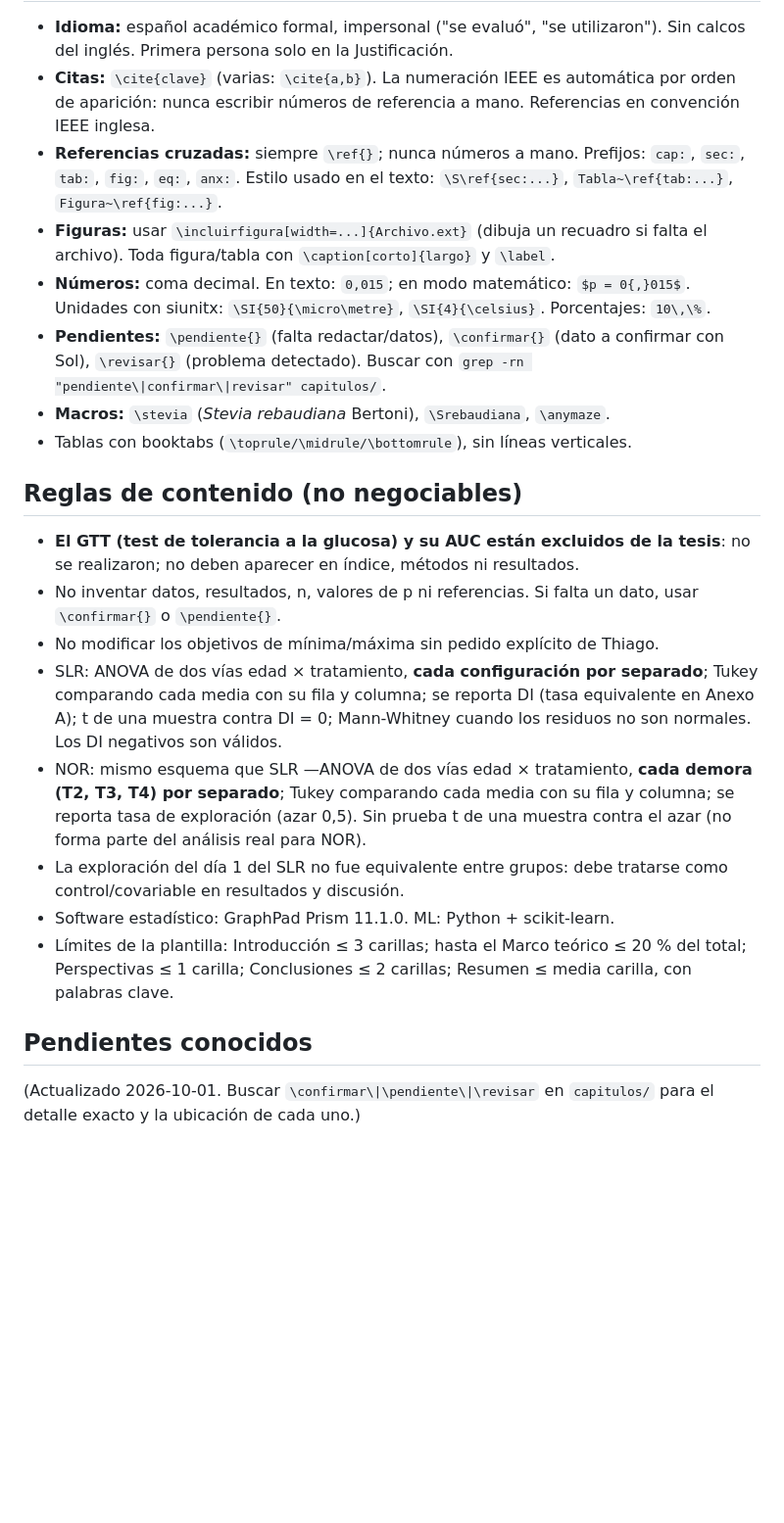
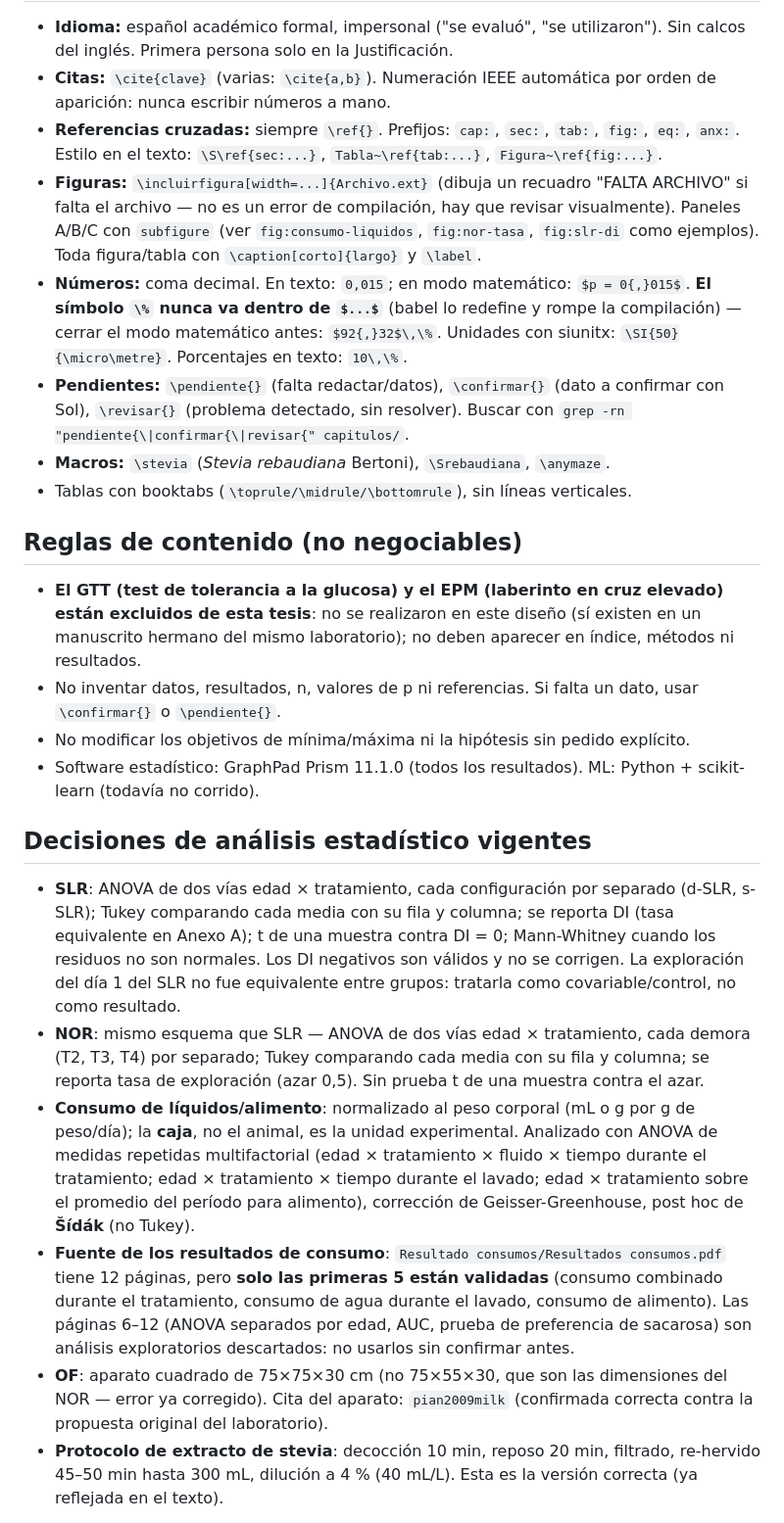
Before and after one commit to thiagosayegh/tesis-pfc, a Markdown page: CLAUDE.md, the part around one of its changes. Shown at 98% size. Drawn GitHub-style; blank space fills up the shorter version.

```diff
--- a/CLAUDE.md
+++ b/CLAUDE.md
@@ -35,22 +37,23 @@ Antes de dar por terminado cualquier cambio: compilar y verificar que no haya er
 - **Idioma:** español académico formal, impersonal ("se evaluó", "se utilizaron"). Sin calcos del inglés. Primera persona solo en la Justificación.
-- **Citas:** `\cite{clave}` (varias: `\cite{a,b}`). La numeración IEEE es automática por orden de aparición: nunca escribir números de referencia a mano. Referencias en convención IEEE inglesa.
-- **Referencias cruzadas:** siempre `\ref{}`; nunca números a mano. Prefijos: `cap:`, `sec:`, `tab:`, `fig:`, `eq:`, `anx:`. Estilo usado en el texto: `\S\ref{sec:...}`, `Tabla~\ref{tab:...}`, `Figura~\ref{fig:...}`.
-- **Figuras:** usar `\incluirfigura[width=...]{Archivo.ext}` (dibuja un recuadro si falta el archivo). Toda figura/tabla con `\caption[corto]{largo}` y `\label`.
-- **Números:** coma decimal. En texto: `0,015`; en modo matemático: `$p = 0{,}015$`. Unidades con siunitx: `\SI{50}{\micro\metre}`, `\SI{4}{\celsius}`. Porcentajes: `10\,\%`.
-- **Pendientes:** `\pendiente{}` (falta redactar/datos), `\confirmar{}` (dato a confirmar con Sol), `\revisar{}` (problema detectado). Buscar con `grep -rn "pendiente\|confirmar\|revisar" capitulos/`.
+- **Citas:** `\cite{clave}` (varias: `\cite{a,b}`). Numeración IEEE automática por orden de aparición: nunca escribir números a mano.
+- **Referencias cruzadas:** siempre `\ref{}`. Prefijos: `cap:`, `sec:`, `tab:`, `fig:`, `eq:`, `anx:`. Estilo en el texto: `\S\ref{sec:...}`, `Tabla~\ref{tab:...}`, `Figura~\ref{fig:...}`.
+- **Figuras:** `\incluirfigura[width=...]{Archivo.ext}` (dibuja un recuadro "FALTA ARCHIVO" si falta el archivo — no es un error de compilación, hay que revisar visualmente). Paneles A/B/C con `subfigure` (ver `fig:consumo-liquidos`, `fig:nor-tasa`, `fig:slr-di` como ejemplos). Toda figura/tabla con `\caption[corto]{largo}` y `\label`.
+- **Números:** coma decimal. En texto: `0,015`; en modo matemático: `$p = 0{,}015$`. **El símbolo `\%` nunca va dentro de `$...$`** (babel lo redefine y rompe la compilación) — cerrar el modo matemático antes: `$92{,}32$\,\%`. Unidades con siunitx: `\SI{50}{\micro\metre}`. Porcentajes en texto: `10\,\%`.
+- **Pendientes:** `\pendiente{}` (falta redactar/datos), `\confirmar{}` (dato a confirmar con Sol), `\revisar{}` (problema detectado, sin resolver). Buscar con `grep -rn "pendiente{\|confirmar{\|revisar{" capitulos/`.
 - **Macros:** `\stevia` (*Stevia rebaudiana* Bertoni), `\Srebaudiana`, `\anymaze`.
 - Tablas con booktabs (`\toprule/\midrule/\bottomrule`), sin líneas verticales.
 
 ## Reglas de contenido (no negociables)
-- **El GTT (test de tolerancia a la glucosa) y su AUC están excluidos de la tesis**: no se realizaron; no deben aparecer en índice, métodos ni resultados.
+- **El GTT (test de tolerancia a la glucosa) y el EPM (laberinto en cruz elevado) están excluidos de esta tesis**: no se realizaron en este diseño (sí existen en un manuscrito hermano del mismo laboratorio); no deben aparecer en índice, métodos ni resultados.
 - No inventar datos, resultados, n, valores de p ni referencias. Si falta un dato, usar `\confirmar{}` o `\pendiente{}`.
-- No modificar los objetivos de mínima/máxima sin pedido explícito de Thiago.
-- SLR: ANOVA de dos vías edad × tratamiento, **cada configuración por separado**; Tukey comparando cada media con su fila y columna; se reporta DI (tasa equivalente en Anexo A); t de una muestra contra DI = 0; Mann-Whitney cuando los residuos no son normales. Los DI negativos son válidos.
-- NOR: mismo esquema que SLR —ANOVA de dos vías edad × tratamiento, **cada demora (T2, T3, T4) por separado**; Tukey comparando cada media con su fila y columna; se reporta tasa de exploración (azar 0,5). Sin prueba t de una muestra contra el azar (no forma parte del análisis real para NOR).
-- La exploración del día 1 del SLR no fue equivalente entre grupos: debe tratarse como control/covariable en resultados y discusión.
-- Software estadístico: GraphPad Prism 11.1.0. ML: Python + scikit-learn.
-- Límites de la plantilla: Introducción ≤ 3 carillas; hasta el Marco teórico ≤ 20 % del total; Perspectivas ≤ 1 carilla; Conclusiones ≤ 2 carillas; Resumen ≤ media carilla, con palabras clave.
+- No modificar los objetivos de mínima/máxima ni la hipótesis sin pedido explícito.
+- Software estadístico: GraphPad Prism 11.1.0 (todos los resultados). ML: Python + scikit-learn (todavía no corrido).
 
-## Pendientes conocidos
-(Actualizado 2026-10-01. Buscar `\confirmar\|\pendiente\|\revisar` en `capitulos/` para el detalle exacto y la ubicación de cada uno.)
+## Decisiones de análisis estadístico vigentes
+- **SLR**: ANOVA de dos vías edad × tratamiento, cada configuración por separado (d-SLR, s-SLR); Tukey comparando cada media con su fila y columna; se reporta DI (tasa equivalente en Anexo A); t de una muestra contra DI = 0; Mann-Whitney cuando los residuos no son normales. Los DI negativos son válidos y no se corrigen. La exploración del día 1 del SLR no fue equivalente entre grupos: tratarla como covariable/control, no como resultado.
+- **NOR**: mismo esquema que SLR — ANOVA de dos vías edad × tratamiento, cada demora (T2, T3, T4) por separado; Tukey comparando cada media con su fila y columna; se reporta tasa de exploración (azar 0,5). Sin prueba t de una muestra contra el azar.
+- **Consumo de líquidos/alimento**: normalizado al peso corporal (mL o g por g de peso/día); la **caja**, no el animal, es la unidad experimental. Analizado con ANOVA de medidas repetidas multifactorial (edad × tratamiento × fluido × tiempo durante el tratamiento; edad × tratamiento × tiempo durante el lavado; edad × tratamiento sobre el promedio del período para alimento), corrección de Geisser-Greenhouse, post hoc de **Šídák** (no Tukey).
+- **Fuente de los resultados de consumo**: `Resultado consumos/Resultados consumos.pdf` tiene 12 páginas, pero **solo las primeras 5 están validadas** (consumo combinado durante el tratamiento, consumo de agua durante el lavado, consumo de alimento). Las páginas 6–12 (ANOVA separados por edad, AUC, prueba de preferencia de sacarosa) son análisis exploratorios descartados: no usarlos sin confirmar antes.
+- **OF**: aparato cuadrado de 75×75×30 cm (no 75×55×30, que son las dimensiones del NOR — error ya corregido). Cita del aparato: `pian2009milk` (confirmada correcta contra la propuesta original del laboratorio).
+- **Protocolo de extracto de stevia**: decocción 10 min, reposo 20 min, filtrado, re-hervido 45–50 min hasta 300 mL, dilución a 4 % (40 mL/L). Esta es la versión correcta (ya reflejada en el texto).
 
```
Also changed, not shown: other parts of CLAUDE.md (+51 -45 lines).
